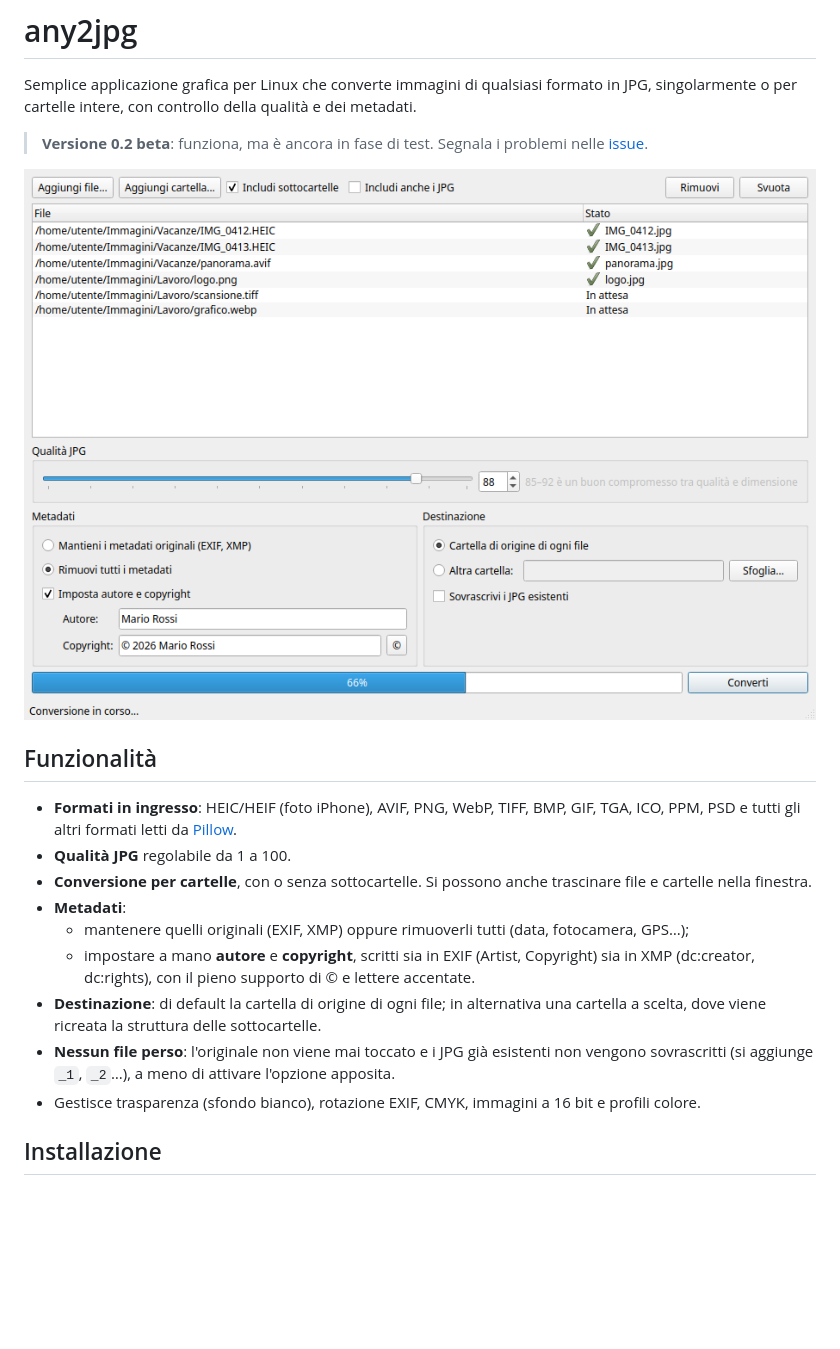
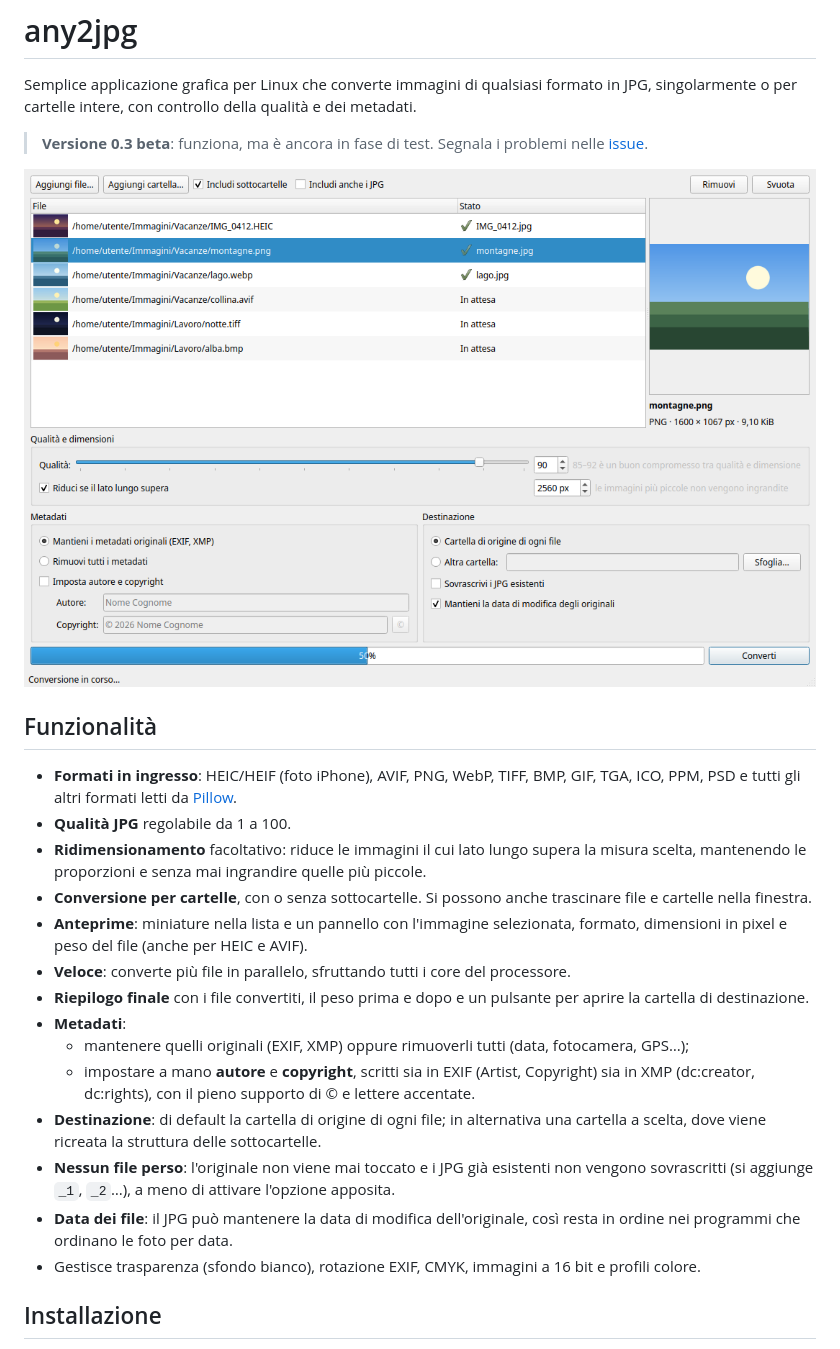
Before and after one commit to mliistro-beep/any2jpg, a Markdown page: README.md, the part around the change. Rendered like a GitHub page; pictures changed too: docs/screenshot.png; blank space fills up the shorter version.

```diff
--- a/README.md
+++ b/README.md
@@ -3,7 +3,7 @@
 Semplice applicazione grafica per Linux che converte immagini di qualsiasi formato in JPG,
 singolarmente o per cartelle intere, con controllo della qualità e dei metadati.
 
-> **Versione 0.2 beta**: funziona, ma è ancora in fase di test. Segnala i problemi nelle
+> **Versione 0.3 beta**: funziona, ma è ancora in fase di test. Segnala i problemi nelle
 > [issue](https://github.com/mliistro-beep/any2jpg/issues).
 
 ![Finestra di any2jpg](docs/screenshot.png)
@@ -13,8 +13,15 @@ singolarmente o per cartelle intere, con controllo della qualità e dei metadati
 - **Formati in ingresso**: HEIC/HEIF (foto iPhone), AVIF, PNG, WebP, TIFF, BMP, GIF, TGA, ICO,
   PPM, PSD e tutti gli altri formati letti da [Pillow](https://pillow.readthedocs.io/).
 - **Qualità JPG** regolabile da 1 a 100.
+- **Ridimensionamento** facoltativo: riduce le immagini il cui lato lungo supera la misura scelta,
+  mantenendo le proporzioni e senza mai ingrandire quelle più piccole.
 - **Conversione per cartelle**, con o senza sottocartelle. Si possono anche trascinare file e
   cartelle nella finestra.
+- **Anteprime**: miniature nella lista e un pannello con l'immagine selezionata, formato,
+  dimensioni in pixel e peso del file (anche per HEIC e AVIF).
+- **Veloce**: converte più file in parallelo, sfruttando tutti i core del processore.
+- **Riepilogo finale** con i file convertiti, il peso prima e dopo e un pulsante per aprire la
+  cartella di destinazione.
 - **Metadati**:
   - mantenere quelli originali (EXIF, XMP) oppure rimuoverli tutti (data, fotocamera, GPS…);
   - impostare a mano **autore** e **copyright**, scritti sia in EXIF (Artist, Copyright) sia in
@@ -23,6 +30,8 @@ singolarmente o per cartelle intere, con controllo della qualità e dei metadati
   a scelta, dove viene ricreata la struttura delle sottocartelle.
 - **Nessun file perso**: l'originale non viene mai toccato e i JPG già esistenti non vengono
   sovrascritti (si aggiunge `_1`, `_2`…), a meno di attivare l'opzione apposita.
+- **Data dei file**: il JPG può mantenere la data di modifica dell'originale, così resta in
+  ordine nei programmi che ordinano le foto per data.
 - Gestisce trasparenza (sfondo bianco), rotazione EXIF, CMYK, immagini a 16 bit e profili colore.
 
 ## Installazione
```
Also changed, not shown: CHANGELOG.md (+11 -0 lines), 5 other files.
